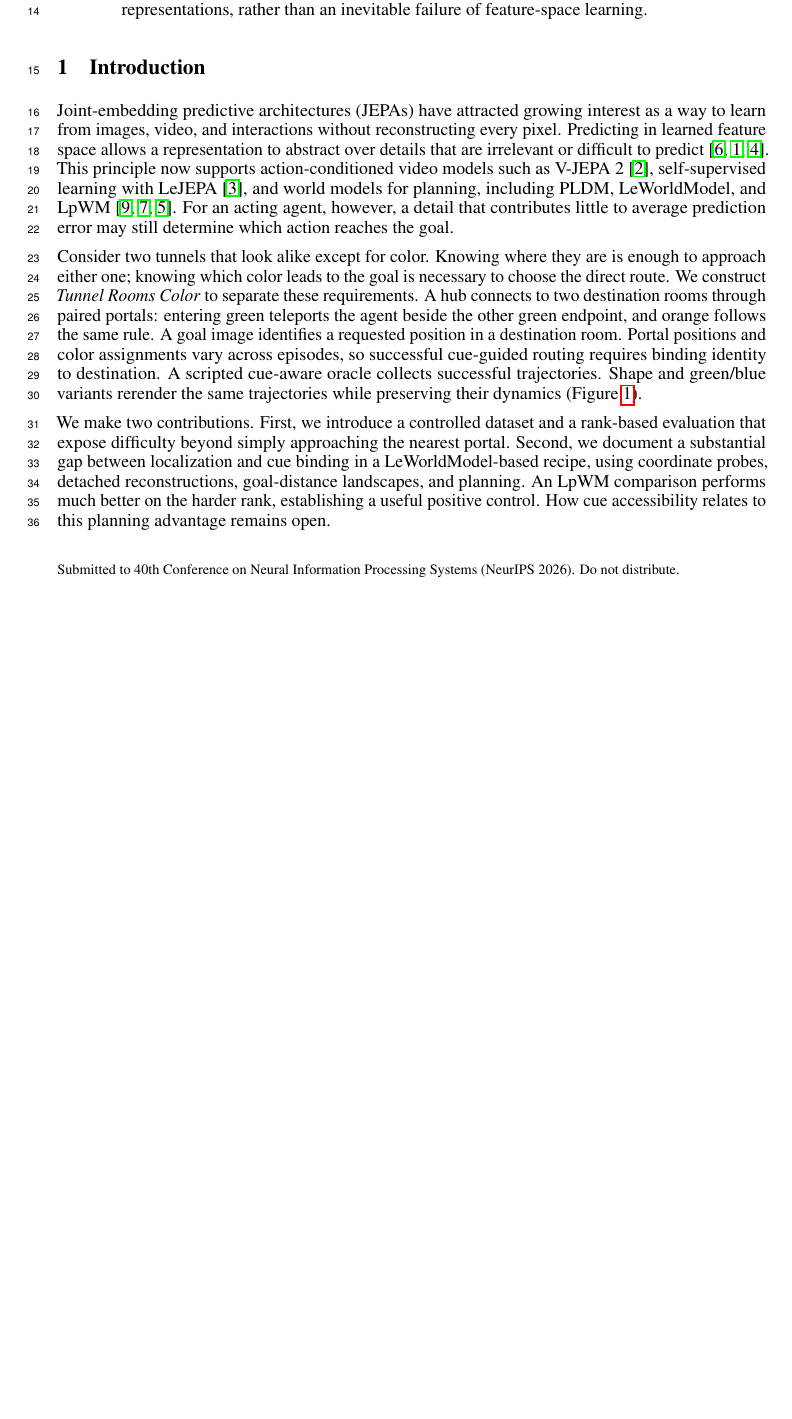
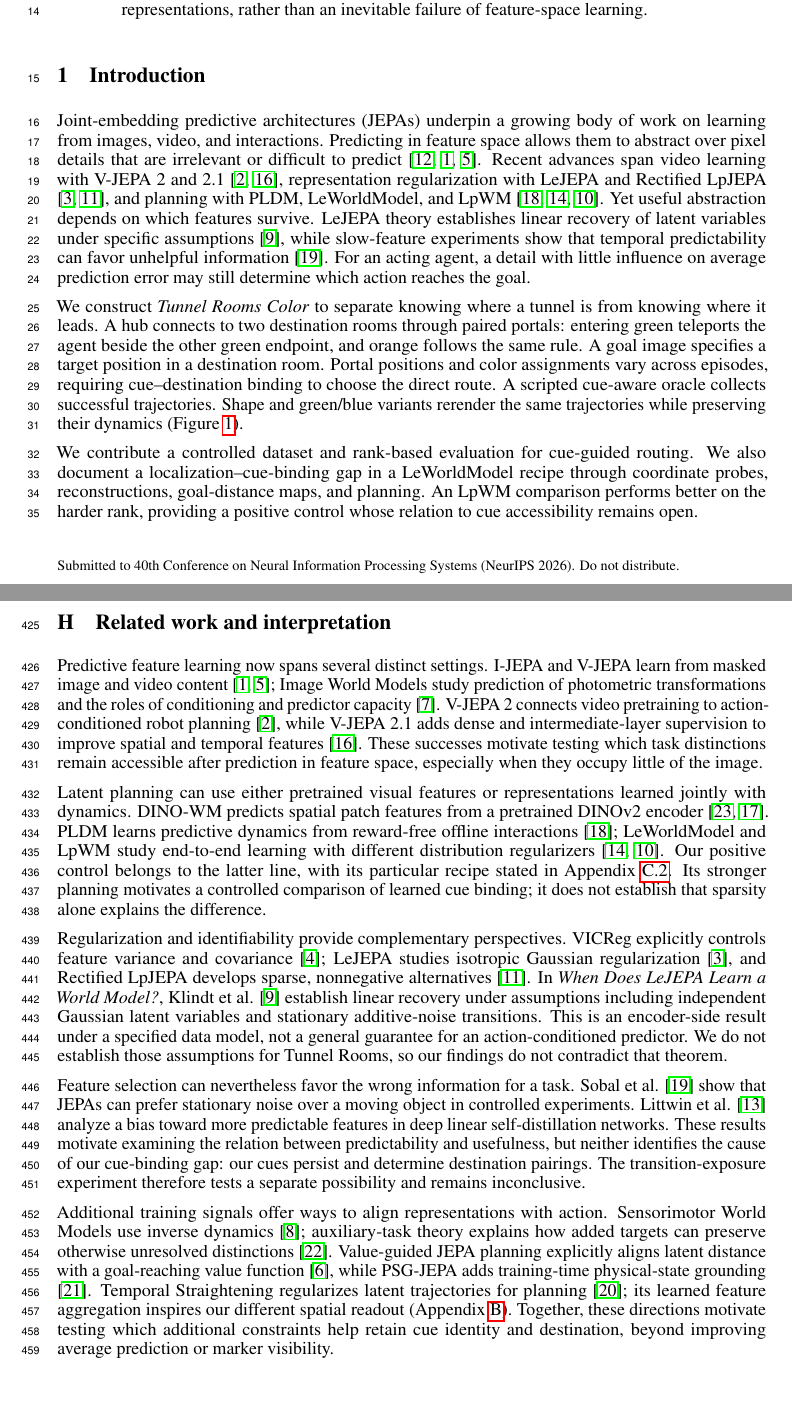
Before and after one commit to YashDagade/jepa_features, a LaTeX paper (paper/NeurIPS Workshop/main.tex, which reads paper/NeurIPS Workshop/appendix_related_work.tex): part of page 1 of 20 before the commit and two parts of pages 1 and 22 of 22 after it, the two joined at a grey line, cut so that both start at the same text, the shorter picture padded with empty space. Compiled offline with pdfLaTeX.

Commit message:
Expand PTA paper to 23 verified references and credit temporal straightening

```diff
--- /dev/null
+++ b/paper/NeurIPS Workshop/appendix_related_work.tex
@@ -0,0 +1,62 @@
+\section{Related work and interpretation}
+\label{app:related}
+
+Predictive feature learning now spans several distinct settings. I-JEPA and
+V-JEPA learn from masked image and video content
+\citep{assran2023ijepa,bardes2024vjepa}; Image World Models study prediction
+of photometric transformations and the roles of conditioning and predictor
+capacity \citep{garrido2024iwm}. V-JEPA~2 connects video pretraining to
+action-conditioned robot planning \citep{assran2025vjepa2}, while
+V-JEPA~2.1 adds dense and intermediate-layer supervision to improve spatial
+and temporal features \citep{murlabadia2026vjepa21}. These successes motivate
+testing which task distinctions remain accessible after prediction in
+feature space, especially when they occupy little of the image.
+
+Latent planning can use either pretrained visual features or representations
+learned jointly with dynamics. DINO-WM predicts spatial patch features from
+a pretrained DINOv2 encoder \citep{zhou2025dinowm,oquab2023dinov2}.
+PLDM learns predictive dynamics from reward-free offline interactions
+\citep{sobal2025latentplanning}; LeWorldModel and LpWM study end-to-end
+learning with different distribution regularizers
+\citep{maes2026leworldmodel,kuang2026lpwm}. Our positive control belongs to
+the latter line, with its particular recipe stated in
+Appendix~\ref{app:planning}. Its stronger planning motivates a controlled
+comparison of learned cue binding; it does not establish that sparsity alone
+explains the difference.
+
+Regularization and identifiability provide complementary perspectives.
+VICReg explicitly controls feature variance and covariance
+\citep{bardes2022vicreg}; LeJEPA studies isotropic Gaussian regularization
+\citep{balestriero2025lejepa}, and Rectified LpJEPA develops sparse,
+nonnegative alternatives \citep{kuang2026rectified}.
+In \emph{When Does LeJEPA Learn a World Model?}, Klindt et al.
+\citep{klindt2026when} establish linear recovery under assumptions including
+independent Gaussian latent variables and stationary additive-noise
+transitions. This is an encoder-side result under a specified data model,
+not a general guarantee for an action-conditioned predictor. We do not
+establish those assumptions for Tunnel Rooms, so our findings do not
+contradict that theorem.
+
+Feature selection can nevertheless favor the wrong information for a task.
+Sobal et al. \citep{sobal2022slow} show that JEPAs can prefer stationary
+noise over a moving object in controlled experiments. Littwin et al.
+\citep{littwin2024jepa} analyze a bias toward more predictable features in
+deep linear self-distillation networks. These results motivate examining
+the relation between predictability and usefulness, but neither identifies
+the cause of our cue-binding gap: our cues persist and determine destination
+pairings. The transition-exposure experiment therefore tests a separate
+possibility and remains inconclusive.
+
+Additional training signals offer ways to align representations with action.
+Sensorimotor World Models use inverse dynamics
+\citep{ivashkov2026sensorimotor}; auxiliary-task theory explains how added
+targets can preserve otherwise unresolved distinctions \citep{yu2025auxjepa}.
+Value-guided JEPA planning explicitly aligns latent distance with a
+goal-reaching value function \citep{destrade2025value}, while PSG-JEPA adds
+training-time physical-state grounding \citep{yan2026psgjepa}.
+Temporal Straightening regularizes latent trajectories for planning
+\citep{wang2026temporal}; its learned feature aggregation inspires our
+different spatial readout (Appendix~\ref{app:aggregator}). Together, these
+directions motivate testing which additional constraints help retain cue
+identity and destination, beyond improving average prediction or marker
+visibility.
--- a/paper/NeurIPS Workshop/main.tex
+++ b/paper/NeurIPS Workshop/main.tex
@@ -45,38 +45,38 @@ representations, rather than an inevitable failure of feature-space learning.
 
 \section{Introduction}
 
-Joint-embedding predictive architectures (JEPAs) have attracted growing
-interest as a way to learn from images, video, and interactions without
-reconstructing every pixel. Predicting in learned feature space allows a
-representation to abstract over details that are irrelevant or difficult
-to predict \citep{lecun2022path,assran2023ijepa,bardes2024vjepa}.
-This principle now supports action-conditioned video models such as
-V-JEPA~2 \citep{assran2025vjepa2}, self-supervised learning with LeJEPA
-\citep{balestriero2025lejepa}, and world models for planning, including PLDM,
+Joint-embedding predictive architectures (JEPAs) underpin a growing body of
+work on learning from images, video, and interactions. Predicting in feature
+space allows them to abstract over pixel details that are irrelevant or
+difficult to predict \citep{lecun2022path,assran2023ijepa,bardes2024vjepa}.
+Recent advances span video learning with V-JEPA~2 and~2.1
+\citep{assran2025vjepa2,murlabadia2026vjepa21}, representation regularization
+with LeJEPA and Rectified LpJEPA
+\citep{balestriero2025lejepa,kuang2026rectified}, and planning with PLDM,
 LeWorldModel, and LpWM
-\citep{sobal2025latentplanning,maes2026leworldmodel,kuang2026rectified}.
-For an acting agent, however, a detail that contributes little to average
-prediction error may still determine which action reaches the goal.
+\citep{sobal2025latentplanning,maes2026leworldmodel,kuang2026lpwm}.
+Yet useful abstraction depends on which features survive. LeJEPA theory
+establishes linear recovery of latent variables under specific assumptions
+\citep{klindt2026when}, while slow-feature experiments show that temporal
+predictability can favor unhelpful information \citep{sobal2022slow}.
+For an acting agent, a detail with little influence on average prediction
+error may still determine which action reaches the goal.
 
-Consider two tunnels that look alike except for color. Knowing where they
-are is enough to approach either one; knowing which color leads to the goal
-is necessary to choose the direct route. We construct \emph{Tunnel Rooms Color}
-to separate these requirements. A hub connects to two destination rooms
-through paired portals: entering green teleports the agent beside the other
-green endpoint, and orange follows the same rule. A goal image identifies a
-requested position in a destination room. Portal positions and color
-assignments vary across episodes, so successful cue-guided routing requires
-binding identity to destination. A scripted cue-aware oracle collects
-successful trajectories. Shape and green/blue variants rerender the same
-trajectories while preserving their dynamics (Figure~\ref{fig:taskrank}).
+We construct \emph{Tunnel Rooms Color} to separate knowing where a tunnel is
+from knowing where it leads. A hub connects to two destination rooms through
+paired portals: entering green teleports the agent beside the other green
+endpoint, and orange follows the same rule. A goal image specifies a target
+position in a destination room. Portal positions and color assignments vary
+across episodes, requiring cue--destination binding to choose the direct
+route. A scripted cue-aware oracle collects successful trajectories. Shape
+and green/blue variants rerender the same trajectories while preserving
+their dynamics (Figure~\ref{fig:taskrank}).
 
-We make two contributions. First, we introduce a controlled dataset and a
-rank-based evaluation that expose difficulty beyond simply approaching the
-nearest portal. Second, we document a substantial gap between localization
-and cue binding in a LeWorldModel-based recipe, using coordinate probes,
-detached reconstructions, goal-distance landscapes, and planning. An LpWM
-comparison performs much better on the harder rank, establishing a useful
-positive control. How cue accessibility relates to this planning advantage remains open.
+We contribute a controlled dataset and rank-based evaluation for cue-guided
+routing. We also document a localization--cue-binding gap in a LeWorldModel
+recipe through coordinate probes, reconstructions, goal-distance maps, and
+planning. An LpWM comparison performs better on the harder rank, providing a
+positive control whose relation to cue accessibility remains open.
 
 \begin{figure}[t]
   \centering
```
Also changed, not shown: paper/NeurIPS Workshop/appendix_readout_controls.tex (+13 -2 lines), paper/NeurIPS Workshop/references.bib (+64 -6 lines), paper/NeurIPS Workshop/README.md, paper/NeurIPS Workshop/main.tex (12 more changed lines).
